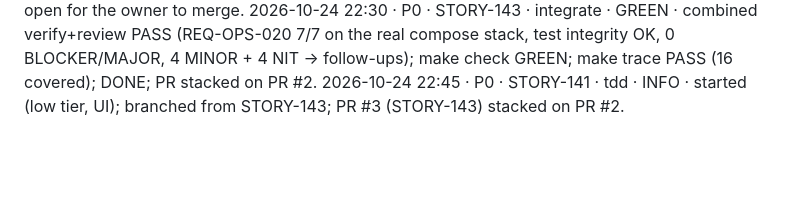
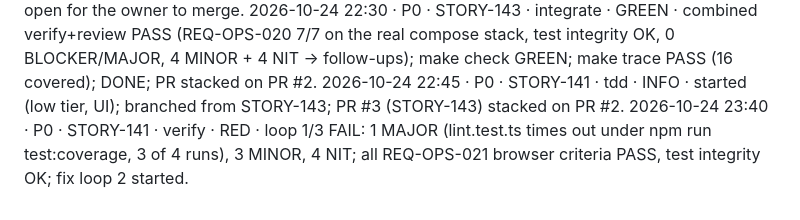
Before and after one commit to mohamedshehataa/masroof, a Markdown page: docs/PROGRESS.md, the part around the change. Rendered like a GitHub page; blank space fills up the shorter version.

Commit message:
docs(STORY-141): verify loop 1 FAIL, reports and fix loop [STORY-141]
Co-Authored-By: Claude Opus 5.5 <noreply@anthropic.com>

```diff
--- a/docs/PROGRESS.md
+++ b/docs/PROGRESS.md
@@ -47,3 +47,4 @@ Newest entries at the bottom. The SessionStart hook prints the last 20 lines, so
 2026-10-24 20:30 · P0 · STORY-143 · tdd · INFO · started (low tier); PR #2 (Phase 0 SDLC + backend skeleton) open for the owner to merge.
 2026-10-24 22:30 · P0 · STORY-143 · integrate · GREEN · combined verify+review PASS (REQ-OPS-020 7/7 on the real compose stack, test integrity OK, 0 BLOCKER/MAJOR, 4 MINOR + 4 NIT -> follow-ups); make check GREEN; make trace PASS (16 covered); DONE; PR stacked on PR #2.
 2026-10-24 22:45 · P0 · STORY-141 · tdd · INFO · started (low tier, UI); branched from STORY-143; PR #3 (STORY-143) stacked on PR #2.
+2026-10-24 23:40 · P0 · STORY-141 · verify · RED · loop 1/3 FAIL: 1 MAJOR (lint.test.ts times out under npm run test:coverage, 3 of 4 runs), 3 MINOR, 4 NIT; all REQ-OPS-021 browser criteria PASS, test integrity OK; fix loop 2 started.
```
Also changed, not shown: 2 other files.
